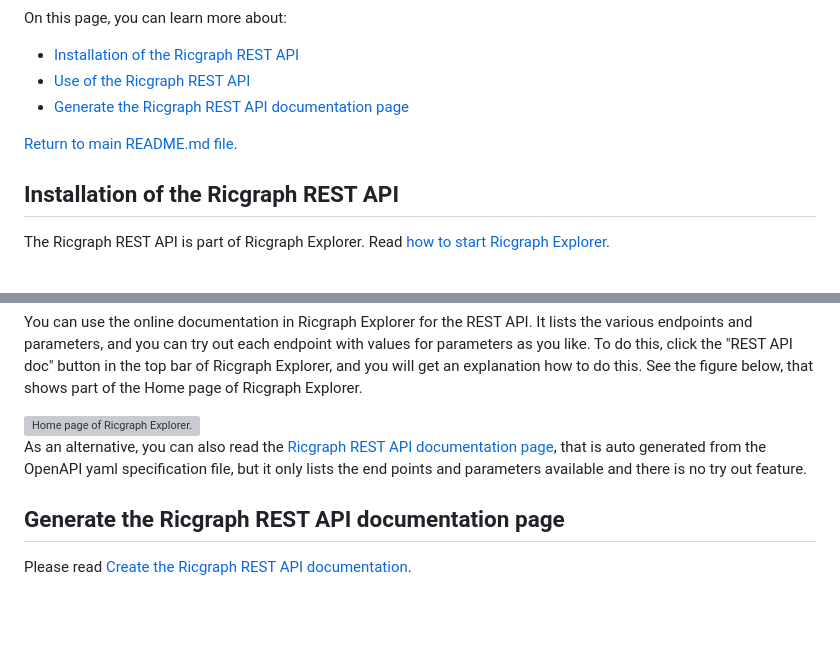
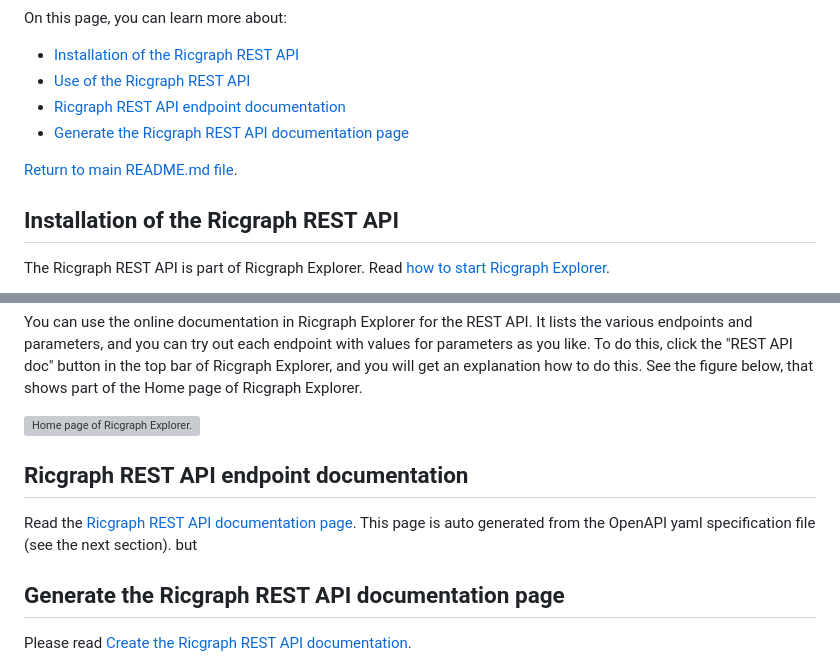
Before and after one commit to UtrechtUniversity/ricgraph, a Markdown page: docs/ricgraph_restapi.md, 2 parts joined by grey strips. Rendered like a GitHub page; blank space fills up the shorter version; grey boxes are pictures that could not be loaded.

Commit message:
Documentation updates

```diff
--- a/docs/ricgraph_restapi.md
+++ b/docs/ricgraph_restapi.md
@@ -32,10 +32,10 @@ On this page, you can learn more about:
 
 * [Installation of the Ricgraph REST API](#installation-of-the-ricgraph-rest-api)
 * [Use of the Ricgraph REST API](#use-of-the-ricgraph-rest-api)
+* [Ricgraph REST API endpoint documentation](#ricgraph-rest-api-endpoint-documentation)
 * [Generate the Ricgraph REST API documentation page](#generate-the-ricgraph-rest-api-documentation-page)
 
 [Return to main README.md file](../README.md#ricgraph---research-in-context-graph).
-
 
 ## Installation of the Ricgraph REST API
 The Ricgraph REST API is part of Ricgraph Explorer. Read [how to start Ricgraph
@@ -70,12 +70,11 @@ See the figure below, that shows part of the Home page of Ricgraph Explorer.
 
 <img alt="Home page of Ricgraph Explorer." src="images/ricgraph-explorer-home-page.jpg" width="80%">
 
-As an alternative, you can also read
-the [Ricgraph REST API documentation page](ricgraph_restapi_gendoc.md#ricgraph---research-in-context-graph-rest-api),
-that is auto generated from the OpenAPI yaml specification file, but
-it only lists the end points and parameters available and there is no
-try out feature.
 
+## Ricgraph REST API endpoint documentation
+Read
+the [Ricgraph REST API documentation page](ricgraph_restapi_gendoc.md#ricgraph---research-in-context-graph-rest-api).
+This page is auto generated from the OpenAPI yaml specification file (see the next section). but
 
 ## Generate the Ricgraph REST API documentation page
 Please read
```
